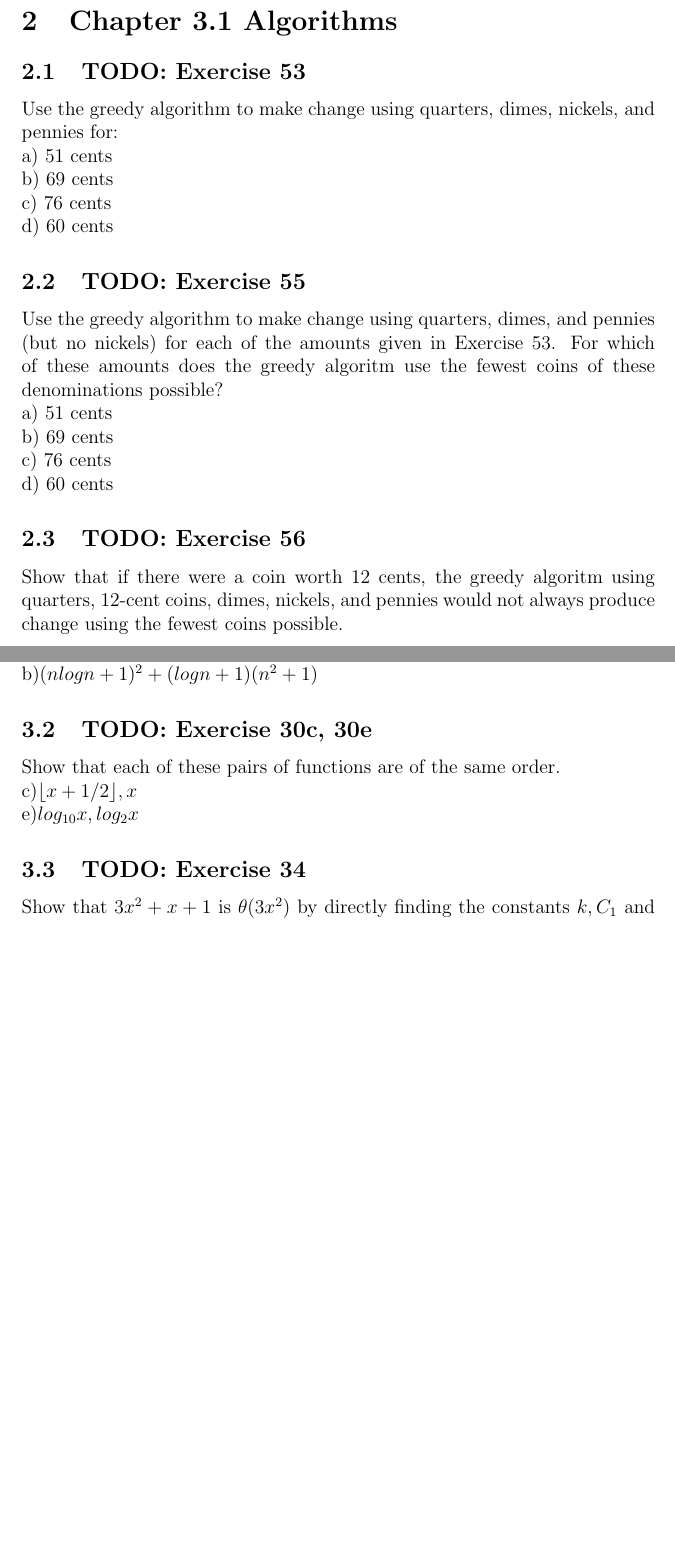
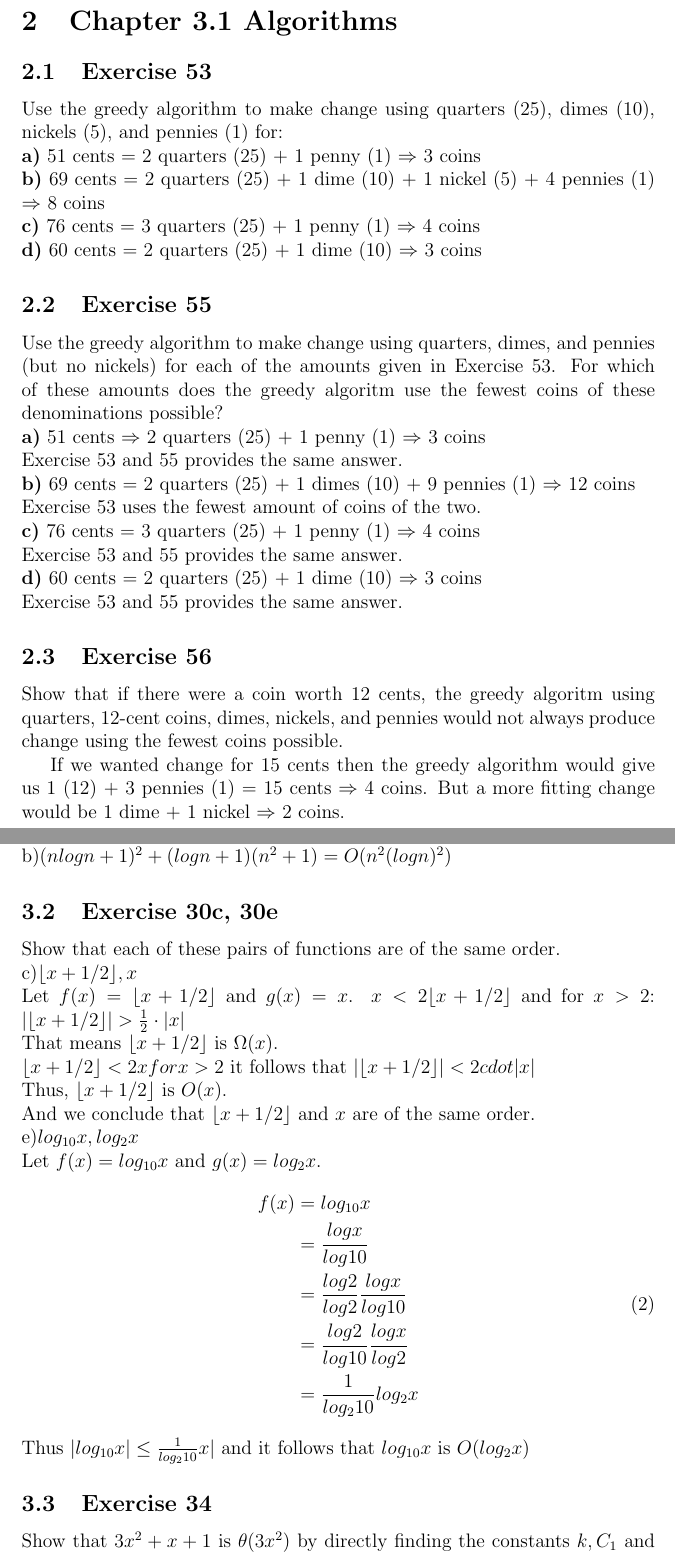
Before and after one commit to SjoenH/TMA4140-2018, a LaTeX document (O3/o3.tex): two parts of pages 3 and 4 of 5 before the commit and two parts of pages 3 and 4 of 6 after it, joined at a grey line, cut so that both start at the same text, the shorter picture padded with empty space. Compiled offline with pdfLaTeX.

Commit message:
Homework set 3

```diff
--- a/O3/o3.tex
+++ b/O3/o3.tex
@@ -48,22 +84,34 @@
 
     \pagebreak
     \section{Chapter 3.1 Algorithms}
-    \subsection{TODO: Exercise 53  }
-    Use the greedy algorithm to make change using quarters, dimes, nickels, and pennies for:\\
-    a) 51 cents \\
-    b) 69 cents \\
-    c) 76 cents \\
-    d) 60 cents
+    \subsection{Exercise 53}
+    Use the greedy algorithm to make change using quarters (25), dimes (10), nickels (5), and pennies (1) for\label{e:53}:\\
+    \textbf{a)} 51 cents = 2 quarters (25) + 1 penny (1) $\Rightarrow$ 3 coins\\
+    \textbf{b)} 69 cents = 2 quarters (25) + 1 dime (10) + 1 nickel (5) + 4 pennies (1) $\Rightarrow$ 8 coins\\
+    \textbf{c)} 76 cents = 3 quarters (25) + 1 penny (1) $\Rightarrow$ 4 coins\\
+    \textbf{d)} 60 cents = 2 quarters (25) + 1 dime (10) $\Rightarrow$ 3 coins
 
-    \subsection{TODO: Exercise 55 }
-    Use the greedy algorithm to make change using quarters, dimes, and pennies (but no nickels) for each of the amounts given in Exercise 53. For which of these amounts does the greedy algoritm use the fewest coins of these denominations possible?\\
-    a) 51 cents \\
-    b) 69 cents \\
-    c) 76 cents \\
-    d) 60 cents
+    \subsection{Exercise 55 }
+    Use the greedy algorithm to make change using quarters, dimes, and pennies (but no nickels) for each of the amounts given in Exercise 53. For which of these amounts does the greedy algoritm use the fewest coins of these denominations possible?\label{e:55}\\
+    \textbf{a)} 51 cents $\Rightarrow$ 2 quarters (25) + 1 penny (1) $\Rightarrow$ 3 coins\\
+     Exercise 53 and 55 provides the same answer.\\
+    \textbf{b)} 69 cents = 2 quarters (25) + 1 dimes (10) + 9 pennies (1) $\Rightarrow$ 12 coins\\
+    Exercise 53 uses the fewest amount of coins of the two.\\
+    \textbf{c)} 76 cents = 3 quarters (25) + 1 penny (1) $\Rightarrow$ 4 coins\\
+    Exercise 53 and 55 provides the same answer.\\
+    \textbf{d)} 60 cents = 2 quarters (25) + 1 dime (10) $\Rightarrow$ 3 coins\\
+    Exercise 53 and 55 provides the same answer.
 
-    \subsection{TODO: Exercise 56}
+    \subsection{Exercise 56}
     Show that if there were a coin worth 12 cents, the greedy algoritm using quarters, 12-cent coins, dimes, nickels, and pennies would not always produce change using the fewest coins possible.
+
+    If we wanted change for 15 cents then the greedy algorithm would give us
+    1 (12) + 3 pennies (1) = 15 cents $\Rightarrow$ 4 coins.
+    But a more fitting change would be 1 dime + 1 nickel $\Rightarrow$ 2 coins.
+
+    % Another example
+    % 21=> 12 + 5 + 1 + 1 + 1 + 1
+    % 21=> 10 + 10 + 1
 
     \pagebreak
     \section{Chapter 3.2 The Growth of Functions}
@@ -71,13 +119,30 @@
     Give a big-$O$ estimate for each of these functions. For the function $g$ in your estimate that $f(x)$ is $O(g(x))$, use a simple function $g$ of the smallest order.\\
-    a)$n log(n^2+1)+n^2 log n$\\
-    b)$(n log n + 1)^2+(log n+1)(n^2+1)$
+    a)$n log(n^2+1)+n^2 log n = O(n^2logn)$\\
+    b)$(n log n + 1)^2+(log n+1)(n^2+1)=O(n^2(logn)^2)$
 
-    \subsection{TODO: Exercise 30c, 30e}
+    \subsection{Exercise 30c, 30e}
     Show that each of these pairs of functions are of the same order.\\
     c)$\lfloor x + 1/2 \rfloor,x$\\
-    e)$log_{10}x,log_{2}x$
+    Let $f(x) = \lfloor x + 1/2 \rfloor$ and $g(x)=x$.
+    $x<2 \lfloor x+1/2\rfloor$ and for $x>2$: $| \lfloor x +1/2 \rfloor | > \frac{1}{2}\cdot|x|$\\
+    That means $\lfloor x+1/2 \rfloor$ is $\Omega(x)$.\\
+    $\lfloor x + 1/2 \rfloor <2x for x>2$ it follows that $|\lfloor x+1/2 \rfloor| <2 cdot |x|$\\
+    Thus, $\lfloor x+1/2 \rfloor$ is $O(x)$.\\
+    And we conclude that $\lfloor x+1/2 \rfloor$ and $x$ are of the same order.\\
+    e)$log_{10}x,log_{2}x$\\
+    Let $f(x)=log_{10}x$ and $g(x)=log_2x$.
+    \begin{equation}
+        \begin{split}
+            f(x)&=log_{10}x\\
+                &=\frac{log x}{log 10}\\
+                &=\frac{log 2}{log 2}\frac{log x }{log 10}\\
+                &=\frac{log 2}{log 10}\frac{log x}{log 2}\\
+                &=\frac{1}{log_{2}10}log_{2}x
+        \end{split}
+    \end{equation}
+    Thus $|log_{10}x| \leq \frac{1}{log_{2}10}x|$ and it follows that $log_{10}x$ is $O(log_2 x)$
 
-    \subsection{TODO: Exercise 34}
+    \subsection{Exercise 34}
     Show that $3x^2+x+1$ is $\theta (3x^2)$ by directly finding the constants $k, C_1$ and $C_2$ in Exercise 33.
 
     \textbf{Exercise 33:}
```
Also changed, not shown: O3/o3.pdf, O3/o3.tex (62 more changed lines).
